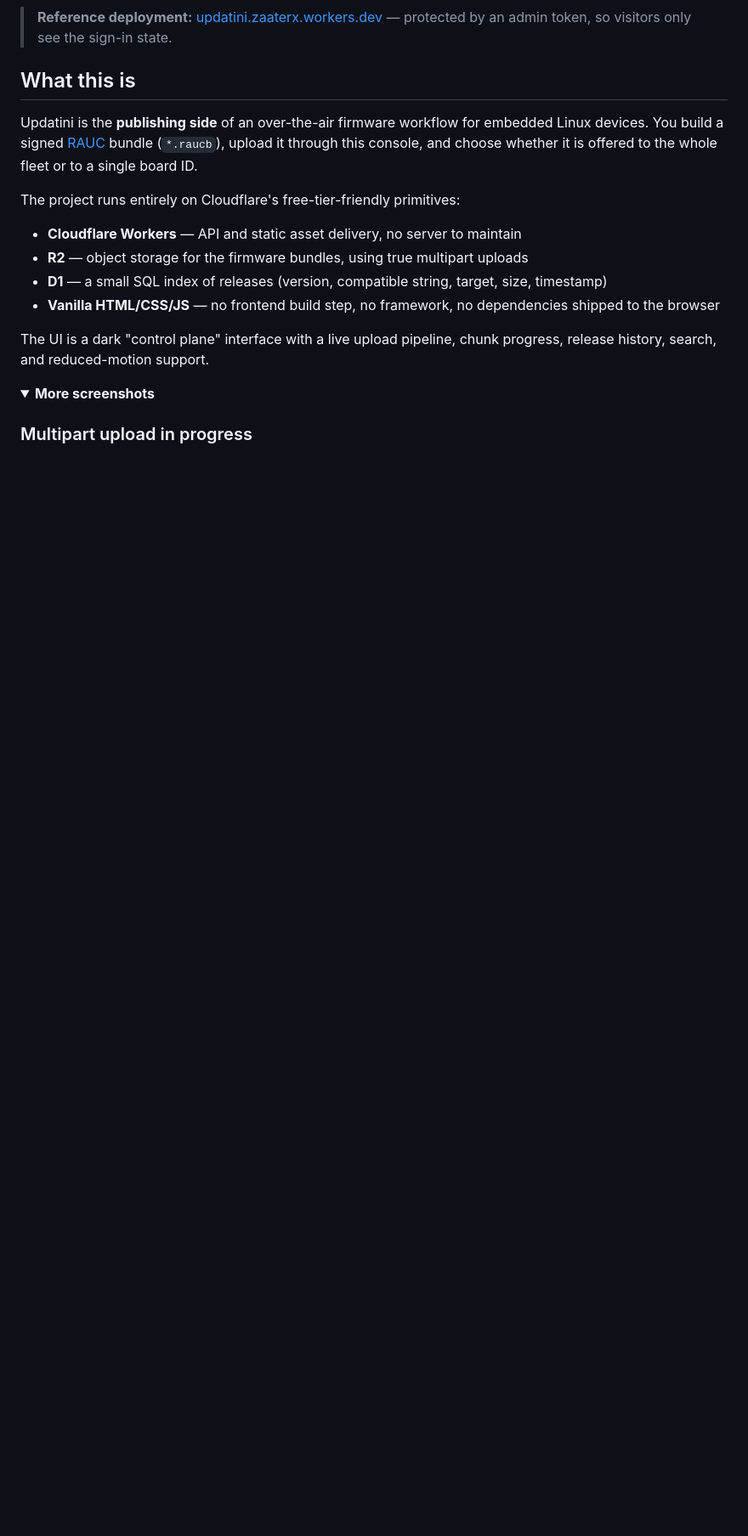
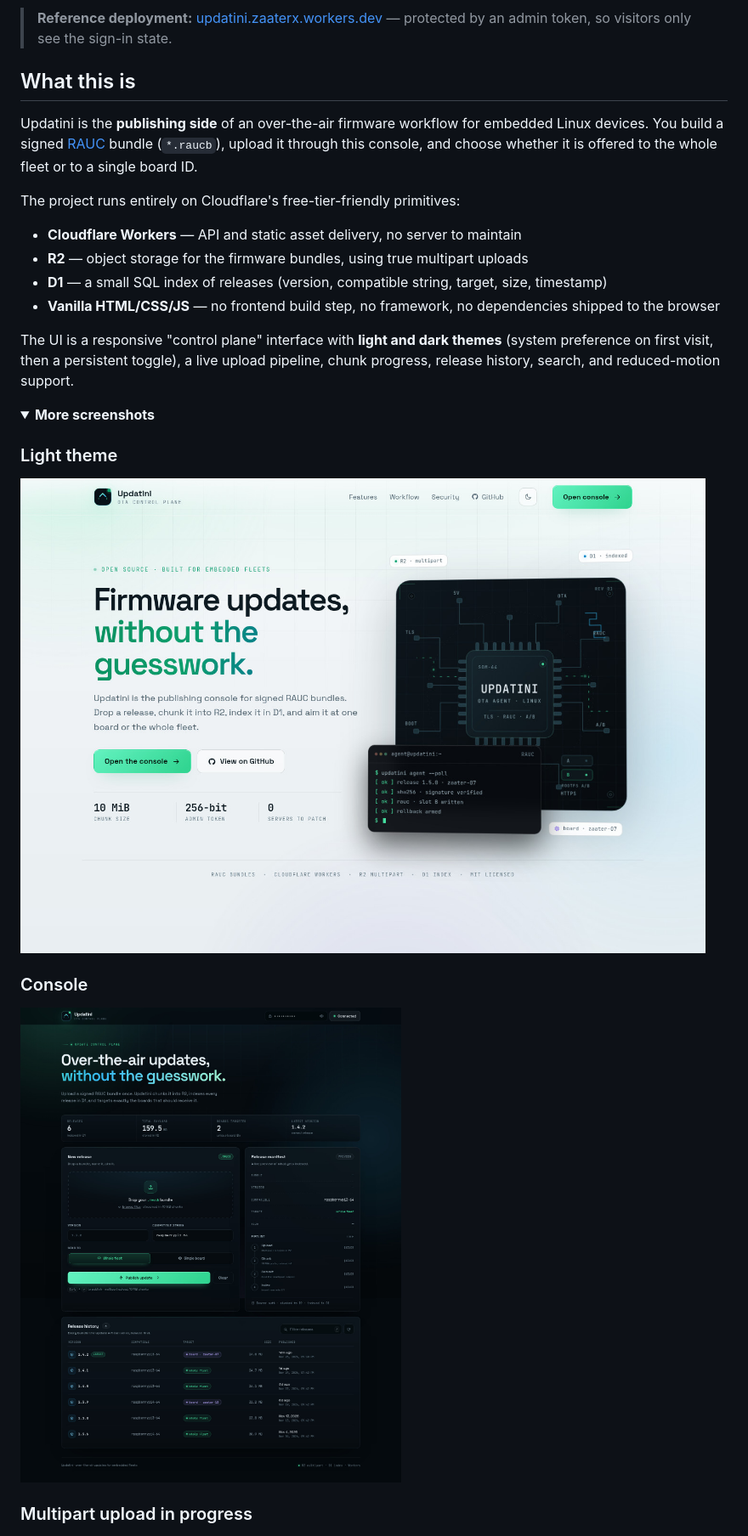
Before and after one commit to pycine/updatini, a Markdown page: README.md, the part around one of its changes. Shown at 85% size. Drawn GitHub-style; pictures changed too: preview/landing-light.jpg (added); folded sections open; blank space fills up the shorter version.

Commit message:
Add animated landing hero, themes, and larger typography

```diff
--- a/README.md
+++ b/README.md
@@ -28,10 +28,18 @@ The project runs entirely on Cloudflare's free-tier-friendly primitives:
 - **D1** — a small SQL index of releases (version, compatible string, target, size, timestamp)
 - **Vanilla HTML/CSS/JS** — no frontend build step, no framework, no dependencies shipped to the browser
 
-The UI is a dark "control plane" interface with a live upload pipeline, chunk progress, release history, search, and reduced-motion support.
+The UI is a responsive "control plane" interface with **light and dark themes** (system preference on first visit, then a persistent toggle), a live upload pipeline, chunk progress, release history, search, and reduced-motion support.
 
 <details>
 <summary><strong>More screenshots</strong></summary>
+
+### Light theme
+
+![Updatini landing page in light mode](preview/landing-light.jpg)
+
+### Console
+
+![Updatini OTA console](preview/desktop.jpg)
 
 ### Multipart upload in progress
 
```
Also changed, not shown: other parts of README.md (+14 -7 lines), CONTRIBUTING.md (+6 -4 lines), preview/landing.jpg (added), 8 other files.
